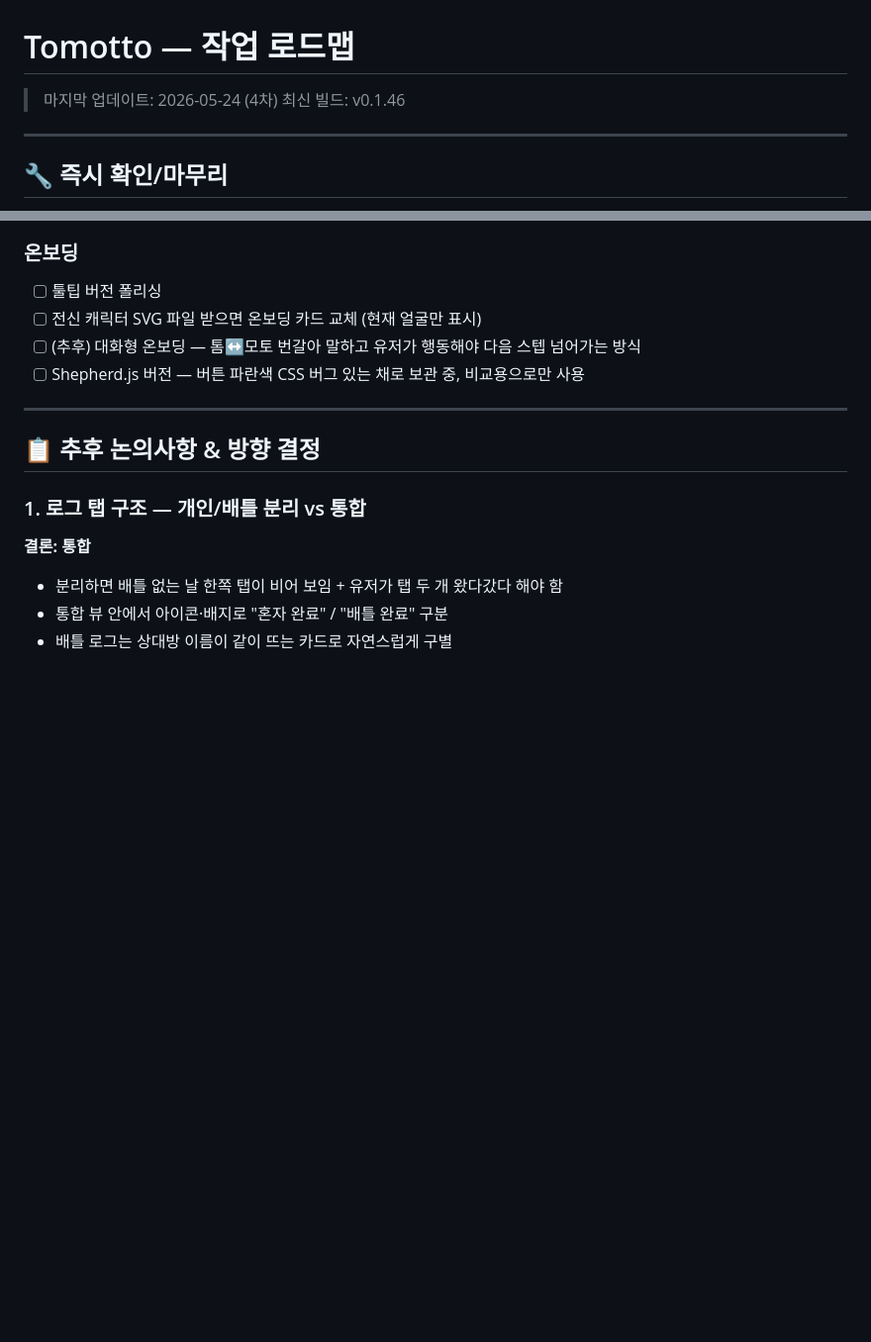
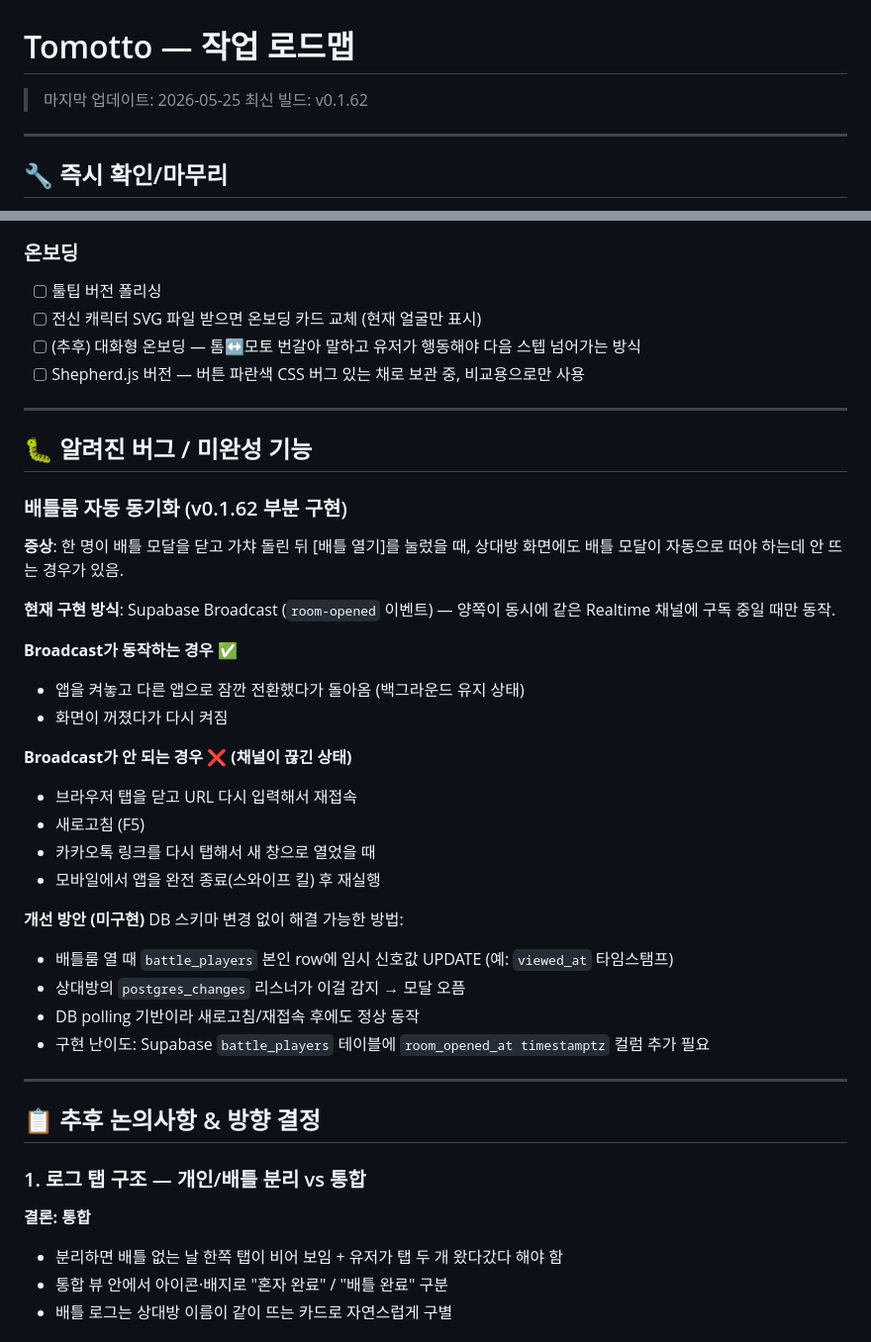
Before and after one commit to todoingme-glitch/tomotto, a Markdown page: _todo.md, 2 parts joined by grey strips. Shown at 99% size. GitHub-like rendering; blank space fills up the shorter version.

```diff
--- a/_todo.md
+++ b/_todo.md
@@ -1,7 +1,7 @@
 # Tomotto — 작업 로드맵
 
-> 마지막 업데이트: 2026-05-24 (4차)
-> 최신 빌드: v0.1.46
+> 마지막 업데이트: 2026-05-25
+> 최신 빌드: v0.1.62
 
 ---
 
@@ -29,6 +29,32 @@
 - [ ] 전신 캐릭터 SVG 파일 받으면 온보딩 카드 교체 (현재 얼굴만 표시)
 - [ ] (추후) 대화형 온보딩 — 톰↔모토 번갈아 말하고 유저가 행동해야 다음 스텝 넘어가는 방식
 - [ ] Shepherd.js 버전 — 버튼 파란색 CSS 버그 있는 채로 보관 중, 비교용으로만 사용
+
+---
+
+## 🐛 알려진 버그 / 미완성 기능
+
+### 배틀룸 자동 동기화 (v0.1.62 부분 구현)
+**증상**: 한 명이 배틀 모달을 닫고 가챠 돌린 뒤 [배틀 열기]를 눌렀을 때, 상대방 화면에도 배틀 모달이 자동으로 떠야 하는데 안 뜨는 경우가 있음.
+
+**현재 구현 방식**: Supabase Broadcast (`room-opened` 이벤트) — 양쪽이 동시에 같은 Realtime 채널에 구독 중일 때만 동작.
+
+**Broadcast가 동작하는 경우 ✅**
+- 앱을 켜놓고 다른 앱으로 잠깐 전환했다가 돌아옴 (백그라운드 유지 상태)
+- 화면이 꺼졌다가 다시 켜짐
+
+**Broadcast가 안 되는 경우 ❌ (채널이 끊긴 상태)**
+- 브라우저 탭을 닫고 URL 다시 입력해서 재접속
+- 새로고침 (F5)
+- 카카오톡 링크를 다시 탭해서 새 창으로 열었을 때
+- 모바일에서 앱을 완전 종료(스와이프 킬) 후 재실행
+
+**개선 방안 (미구현)**
+DB 스키마 변경 없이 해결 가능한 방법:
+- 배틀룸 열 때 `battle_players` 본인 row에 임시 신호값 UPDATE (예: `viewed_at` 타임스탬프)
+- 상대방의 `postgres_changes` 리스너가 이걸 감지 → 모달 오픔
+- DB polling 기반이라 새로고침/재접속 후에도 정상 동작
+- 구현 난이도: Supabase `battle_players` 테이블에 `room_opened_at timestamptz` 컬럼 추가 필요
 
 ---
 
```
